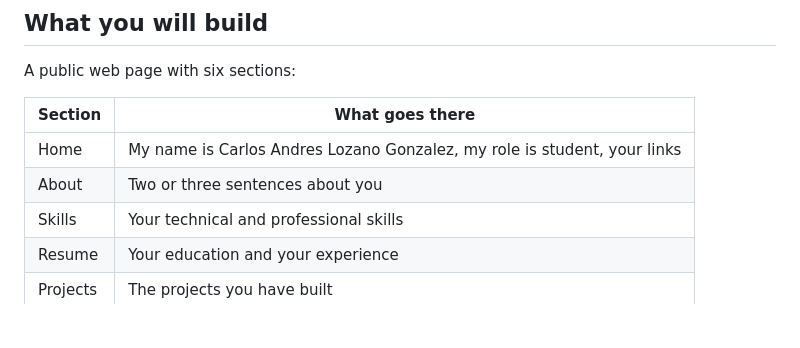
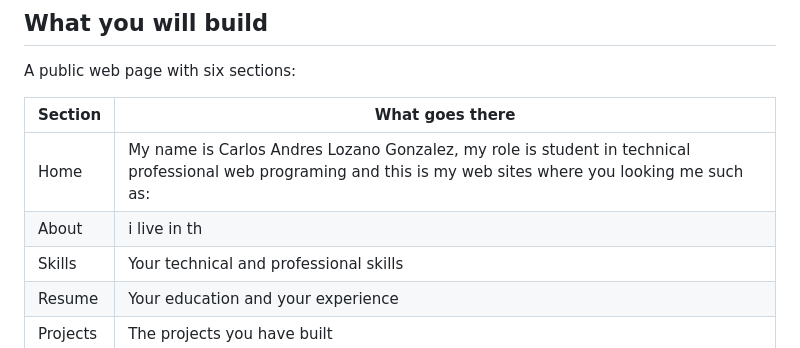
Before and after one commit to carlos24MK/carlos-web-profile, a Markdown page: README.md, the part around the change. Drawn GitHub-style; blank space fills up the shorter version.

```diff
--- a/README.md
+++ b/README.md
@@ -13,8 +13,8 @@ A public web page with six sections:
 
 | Section | What goes there |
 |---|---|
-| Home | My name is Carlos Andres Lozano Gonzalez, my role is student, your links |
-| About | Two or three sentences about you |
+| Home | My name is Carlos Andres Lozano Gonzalez, my role is student in technical professional web programing and this is my web sites where you looking me such as: |
+| About | i live in th|
 | Skills | Your technical and professional skills |
 | Resume | Your education and your experience |
 | Projects | The projects you have built |
```
